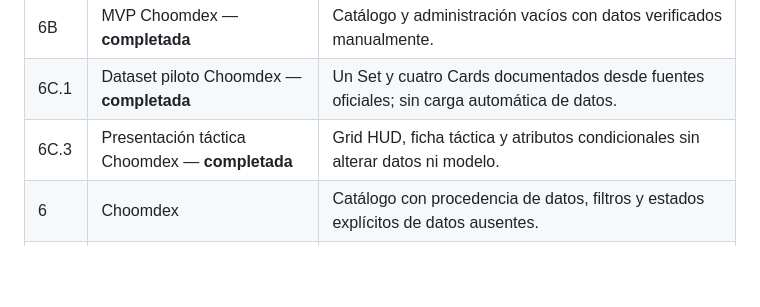
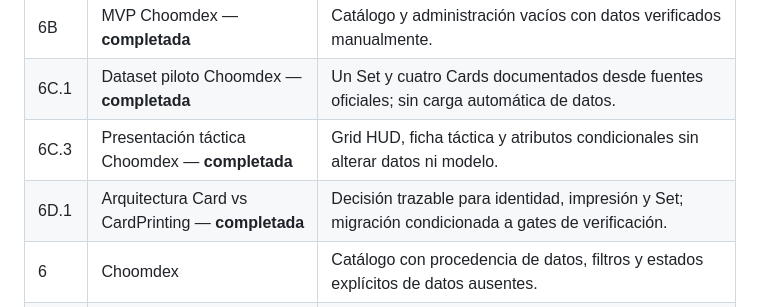
Before and after one commit to donpad1988/JorgeCyberpunkTCG, a Markdown page: docs/ROADMAP.md, the part around the change. Rendered like a GitHub page; blank space fills up the shorter version.

Commit message:
Definir arquitectura Card y CardPrinting

```diff
--- a/docs/ROADMAP.md
+++ b/docs/ROADMAP.md
@@ -17,6 +17,7 @@ Cada fase se cierra con alcance definido, pruebas proporcionales, documentación
 | 6B | MVP Choomdex — **completada** | Catálogo y administración vacíos con datos verificados manualmente. |
 | 6C.1 | Dataset piloto Choomdex — **completada** | Un Set y cuatro Cards documentados desde fuentes oficiales; sin carga automática de datos. |
 | 6C.3 | Presentación táctica Choomdex — **completada** | Grid HUD, ficha táctica y atributos condicionales sin alterar datos ni modelo. |
+| 6D.1 | Arquitectura Card vs CardPrinting — **completada** | Decisión trazable para identidad, impresión y Set; migración condicionada a gates de verificación. |
 | 6 | Choomdex | Catálogo con procedencia de datos, filtros y estados explícitos de datos ausentes. |
 | 7 | Deck Builder | Mazos, restricciones configurables y validación servidor. |
 | 8 | RAM Budget Analyzer y herramientas presenciales | Analizador de RAM separado de Eddies y terminal móvil de partida. |
```
Also changed, not shown: docs/FASE_6D_1_ARQUITECTURA_CARD_CARDPRINTING.md (added, +110 -0 lines).
